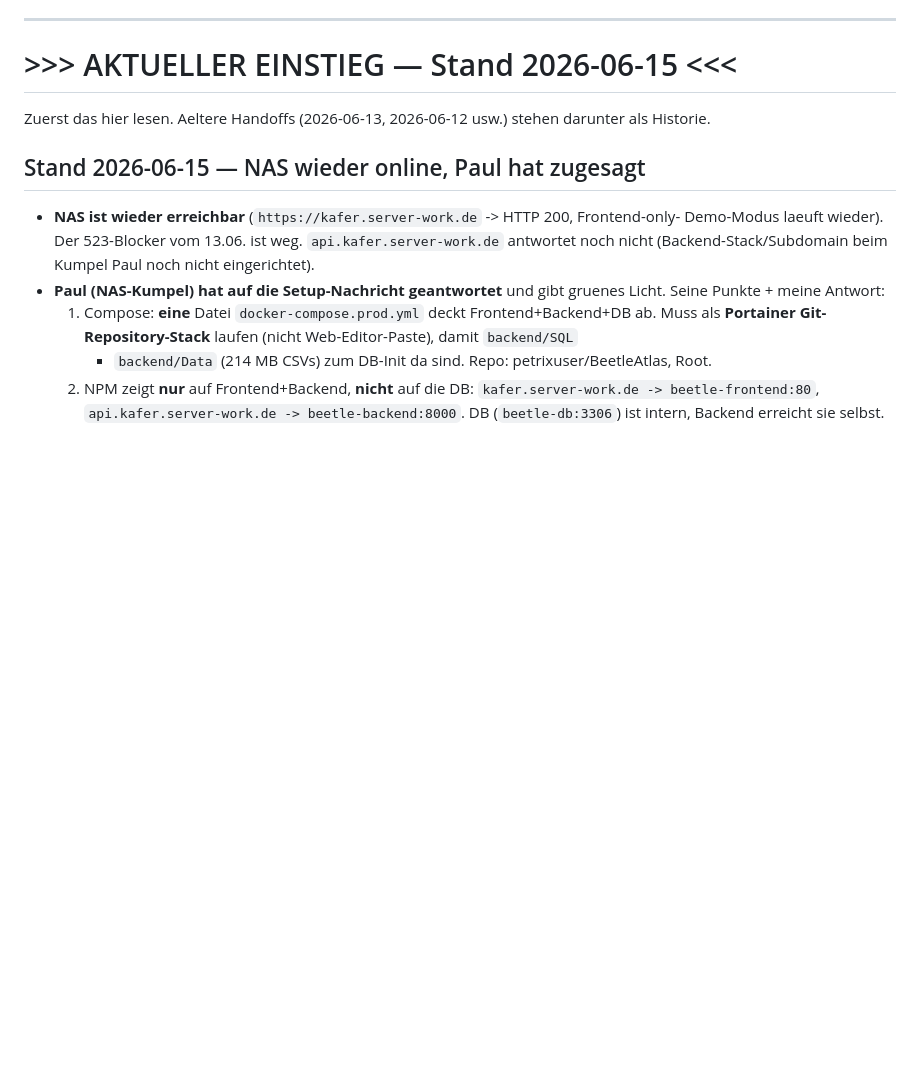
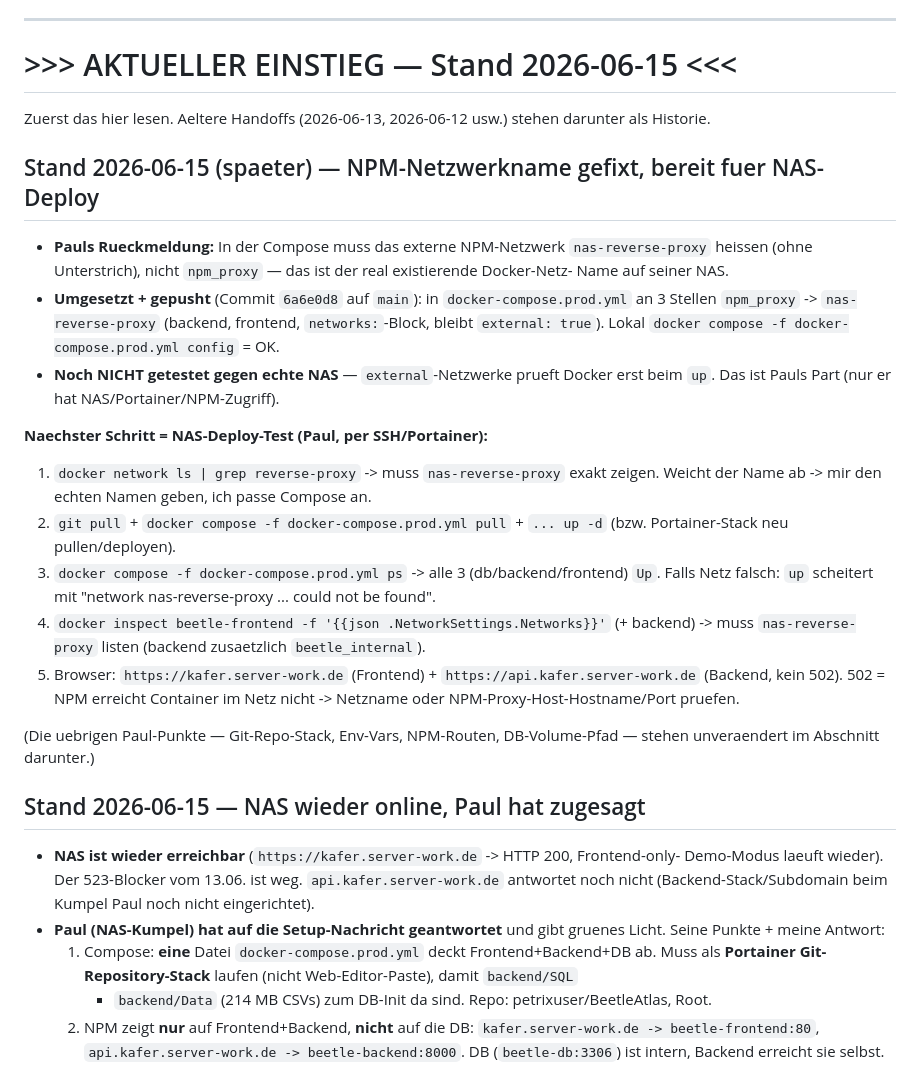
Before and after one commit to petrixuser/BeetleAtlas, a Markdown page: docs/WORKLOG.md, the part around the change. Drawn GitHub-style; blank space fills up the shorter version.

Commit message:
docs: worklog handoff 2026-06-15 (NPM network rename, NAS deploy-test steps)
Co-Authored-By: Claude Opus 4.8 <noreply@anthropic.com>

```diff
--- a/docs/WORKLOG.md
+++ b/docs/WORKLOG.md
@@ -899,6 +899,33 @@ Integration dieses Backends in dieses Repo ist unter "Integration Backend (Basti
 
 Zuerst das hier lesen. Aeltere Handoffs (2026-06-13, 2026-06-12 usw.) stehen darunter als Historie.
 
+## Stand 2026-06-15 (spaeter) — NPM-Netzwerkname gefixt, bereit fuer NAS-Deploy
+
+- **Pauls Rueckmeldung:** In der Compose muss das externe NPM-Netzwerk `nas-reverse-proxy`
+  heissen (ohne Unterstrich), nicht `npm_proxy` — das ist der real existierende Docker-Netz-
+  Name auf seiner NAS.
+- **Umgesetzt + gepusht** (Commit `6a6e0d8` auf `main`): in `docker-compose.prod.yml` an
+  3 Stellen `npm_proxy` -> `nas-reverse-proxy` (backend, frontend, `networks:`-Block,
+  bleibt `external: true`). Lokal `docker compose -f docker-compose.prod.yml config` = OK.
+- **Noch NICHT getestet gegen echte NAS** — `external`-Netzwerke prueft Docker erst beim
+  `up`. Das ist Pauls Part (nur er hat NAS/Portainer/NPM-Zugriff).
+
+**Naechster Schritt = NAS-Deploy-Test (Paul, per SSH/Portainer):**
+1. `docker network ls | grep reverse-proxy` -> muss `nas-reverse-proxy` exakt zeigen.
+   Weicht der Name ab -> mir den echten Namen geben, ich passe Compose an.
+2. `git pull` + `docker compose -f docker-compose.prod.yml pull` +
+   `... up -d` (bzw. Portainer-Stack neu pullen/deployen).
+3. `docker compose -f docker-compose.prod.yml ps` -> alle 3 (db/backend/frontend) `Up`.
+   Falls Netz falsch: `up` scheitert mit "network nas-reverse-proxy ... could not be found".
+4. `docker inspect beetle-frontend -f '{{json .NetworkSettings.Networks}}'` (+ backend) ->
+   muss `nas-reverse-proxy` listen (backend zusaetzlich `beetle_internal`).
+5. Browser: `https://kafer.server-work.de` (Frontend) + `https://api.kafer.server-work.de`
+   (Backend, kein 502). 502 = NPM erreicht Container im Netz nicht -> Netzname oder
+   NPM-Proxy-Host-Hostname/Port pruefen.
+
+(Die uebrigen Paul-Punkte — Git-Repo-Stack, Env-Vars, NPM-Routen, DB-Volume-Pfad — stehen
+unveraendert im Abschnitt darunter.)
+
 ## Stand 2026-06-15 — NAS wieder online, Paul hat zugesagt
 
 - **NAS ist wieder erreichbar** (`https://kafer.server-work.de` -> HTTP 200, Frontend-only-
```
